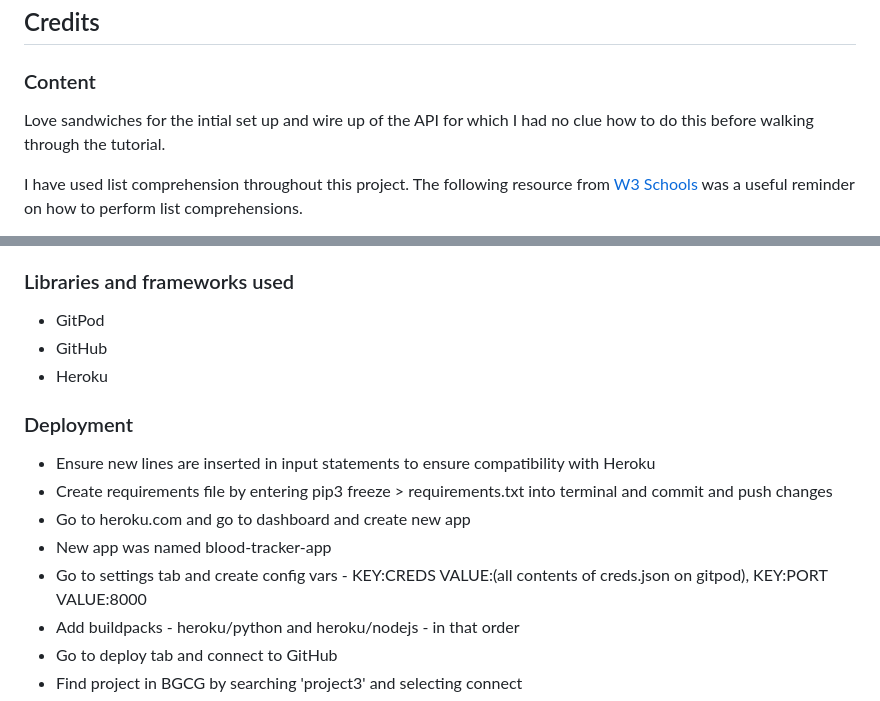
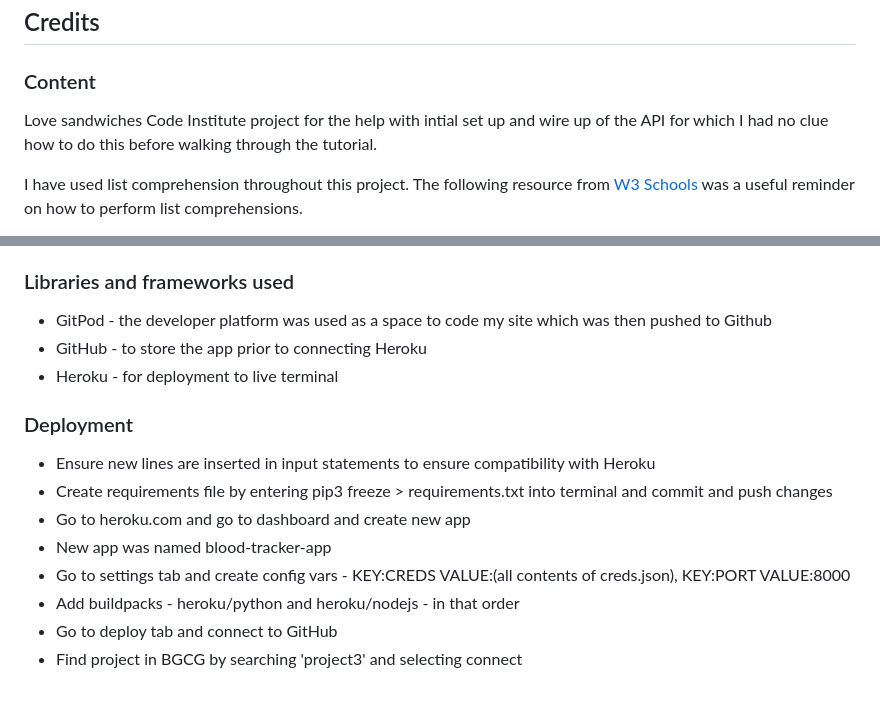
Before and after one commit to BGCG/project3, a Markdown page: README.md, 2 parts joined by grey strips. Rendered like a GitHub page.

Commit message:
Format readme

```diff
--- a/README.md
+++ b/README.md
@@ -113,7 +113,7 @@ An additional area of testing was whether correct values are reported to user. I
 
 ### Content
 
-Love sandwiches for the intial set up and wire up of the API for which I had no clue how to do this before walking through the tutorial.
+Love sandwiches Code Institute project for the help with intial set up and wire up of the API for which I had no clue how to do this before walking through the tutorial.
 
 I have used list comprehension throughout this project. The following resource from [W3 Schools](https://www.w3schools.com/python/python_lists_comprehension.asp) was a useful reminder on how to perform list comprehensions.
 
@@ -123,9 +123,9 @@ Creation of dictionarys from two lists - I found the reply from Matryn Peters on
 
 ### Libraries and frameworks used
 
-* GitPod
-* GitHub
-* Heroku
+* GitPod - the developer platform was used as a space to code my site which was then pushed to Github
+* GitHub - to store the app prior to connecting Heroku
+* Heroku - for deployment to live terminal
 
 ### Deployment
 
@@ -133,7 +133,7 @@ Creation of dictionarys from two lists - I found the reply from Matryn Peters on
 * Create requirements file by entering pip3 freeze > requirements.txt into terminal and commit and push changes
 * Go to heroku.com and go to dashboard and create new app
 * New app was named blood-tracker-app
-* Go to settings tab and create config vars - KEY:CREDS VALUE:(all contents of creds.json on gitpod), KEY:PORT VALUE:8000
+* Go to settings tab and create config vars - KEY:CREDS VALUE:(all contents of creds.json), KEY:PORT VALUE:8000
 * Add buildpacks - heroku/python and heroku/nodejs - in that order
 * Go to deploy tab and connect to GitHub
 * Find project in BGCG by searching 'project3' and selecting connect
```
Also changed, not shown: other parts of README.md (+1 -1 lines).
